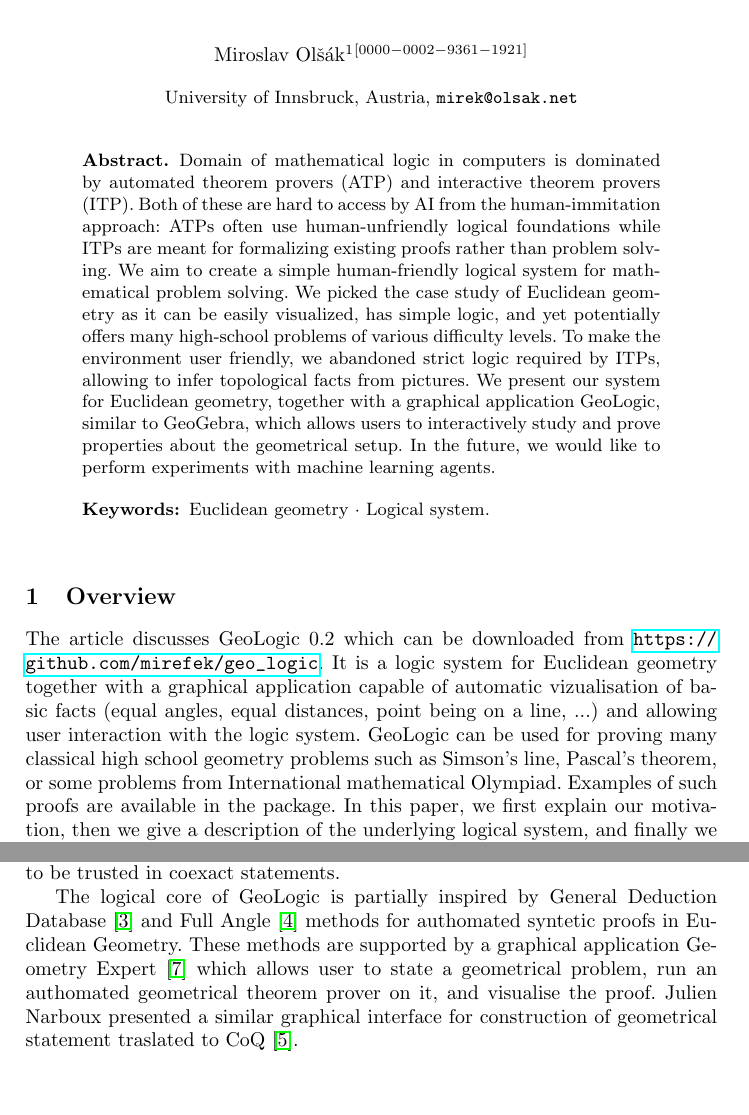
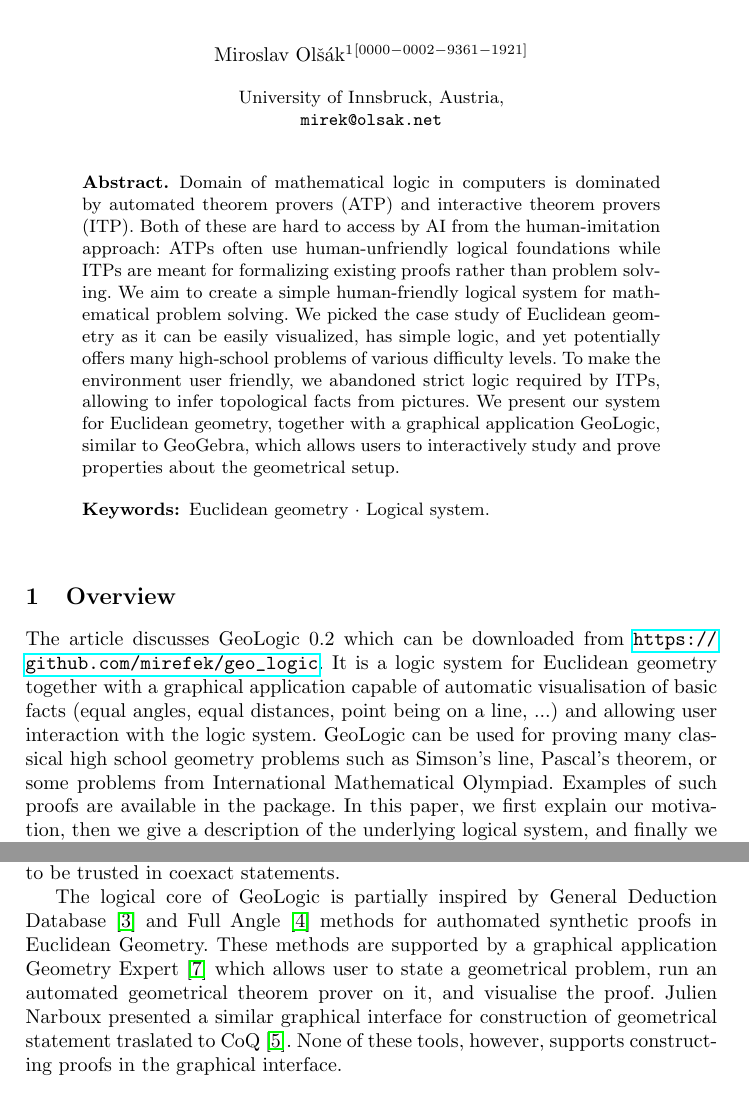
Before and after one commit to mirefek/geo_logic, a LaTeX paper (article/geo_logic.tex): two parts of pages 1 and 6 of 8 before the commit and two parts of pages 1 and 8 of 8 after it, joined at a grey line, cut so that both start at the same text, the shorter picture padded with empty space. Compiled offline with pdfLaTeX.

Commit message:
article update

```diff
--- a/article/geo_logic.tex
+++ b/article/geo_logic.tex
@@ -20,7 +20,7 @@
 % If there are more than two authors, 'et al.' is used.
 %
 \institute{%
-University of Innsbruck, Austria,
+University of Innsbruck, Austria,\\
 \email{mirek@olsak.net}}
 %
 \maketitle              % typeset the header of the contribution
@@ -39,8 +39,7 @@ environment user friendly, we abandoned strict logic required by ITPs,
 allowing to infer topological facts from pictures. We present our system
 for Euclidean geometry, together with a graphical application GeoLogic,
 similar to GeoGebra, which allows users to interactively study and prove
-properties about the geometrical setup. In the future, we would like to
-perform experiments with machine learning agents.
+properties about the geometrical setup.
 \keywords{Euclidean geometry  \and Logical system.}
 \end{abstract}
 
@@ -55,11 +54,11 @@ perform experiments with machine learning agents.
 The article discusses GeoLogic 0.2 which can be downloaded from
 \url{https://github.com/mirefek/geo_logic}. It is a logic system for
 Euclidean geometry together with a graphical application capable of
-automatic vizualisation of basic facts (equal angles, equal distances,
+automatic visualisation of basic facts (equal angles, equal distances,
 point being on a line, ...) and allowing user interaction with the
 logic system. GeoLogic can be used for proving many classical high
 school geometry problems such as Simson's line, Pascal's theorem, or
-some problems from International mathematical Olympiad. Examples of
+some problems from International Mathematical Olympiad. Examples of
 such proofs are available in the package. In this paper, we first
 explain our motivation, then we give a description of the underlying
 logical system, and finally we present and example of proving the
@@ -291,17 +281,3 @@ prover CoQ with GeoGebra for visualisation of the theorem (but not for
-the proving procedure). Also note that using a rigid logic system such
-as in CoQ does not allow numerical checks to be trusted in coexact
-statements.
-
-The logical core of GeoLogic is partially inspired by General
-Deduction Database~\cite{GDD} and Full Angle~\cite{FullAngle} methods for authomated syntetic proofs in
-Euclidean Geometry.
-These methods are supported by a graphical application
-Geometry Expert~\cite{GEX} which allows user to state a
-geometrical problem, run an authomated geometrical theorem prover on
-it, and visualise the proof.
-Julien Narboux presented a similar graphical interface for
-construction of geometrical statement traslated to CoQ~\cite{GeoProof}.
-
 \section{Example -- Simson's line}
 
 We provide an example GeoLogic usage on the example of proving Simson's line.
@@ -396,3 +381,20 @@ and since $BF_aC$ are collinear, $F_cF_aF_b$ are collinear as well.
+the proving procedure). Also note that using a rigid logic system such
+as in CoQ does not allow numerical checks to be trusted in coexact
+statements.
+
+The logical core of GeoLogic is partially inspired by General
+Deduction Database~\cite{GDD} and Full Angle~\cite{FullAngle} methods for authomated synthetic proofs in
+Euclidean Geometry.
+These methods are supported by a graphical application
+Geometry Expert~\cite{GEX} which allows user to state a
+geometrical problem, run an automated geometrical theorem prover on
+it, and visualise the proof.
+Julien Narboux presented a similar graphical interface for
+construction of geometrical statement traslated to
+CoQ~\cite{GeoProof}.
+None of these tools, however, supports constructing proofs in the
+graphical interface.
+
 \begin{thebibliography}
 \expandafter\ifx\csname urlstyle\endcsname\relax
   \providecommand{\doi}[1]{DOI~\discretionary{}{}{}#1}\else
```
Also changed, not shown: article/geo_logic.pdf, article/geo_logic.tex (22 more changed lines).
